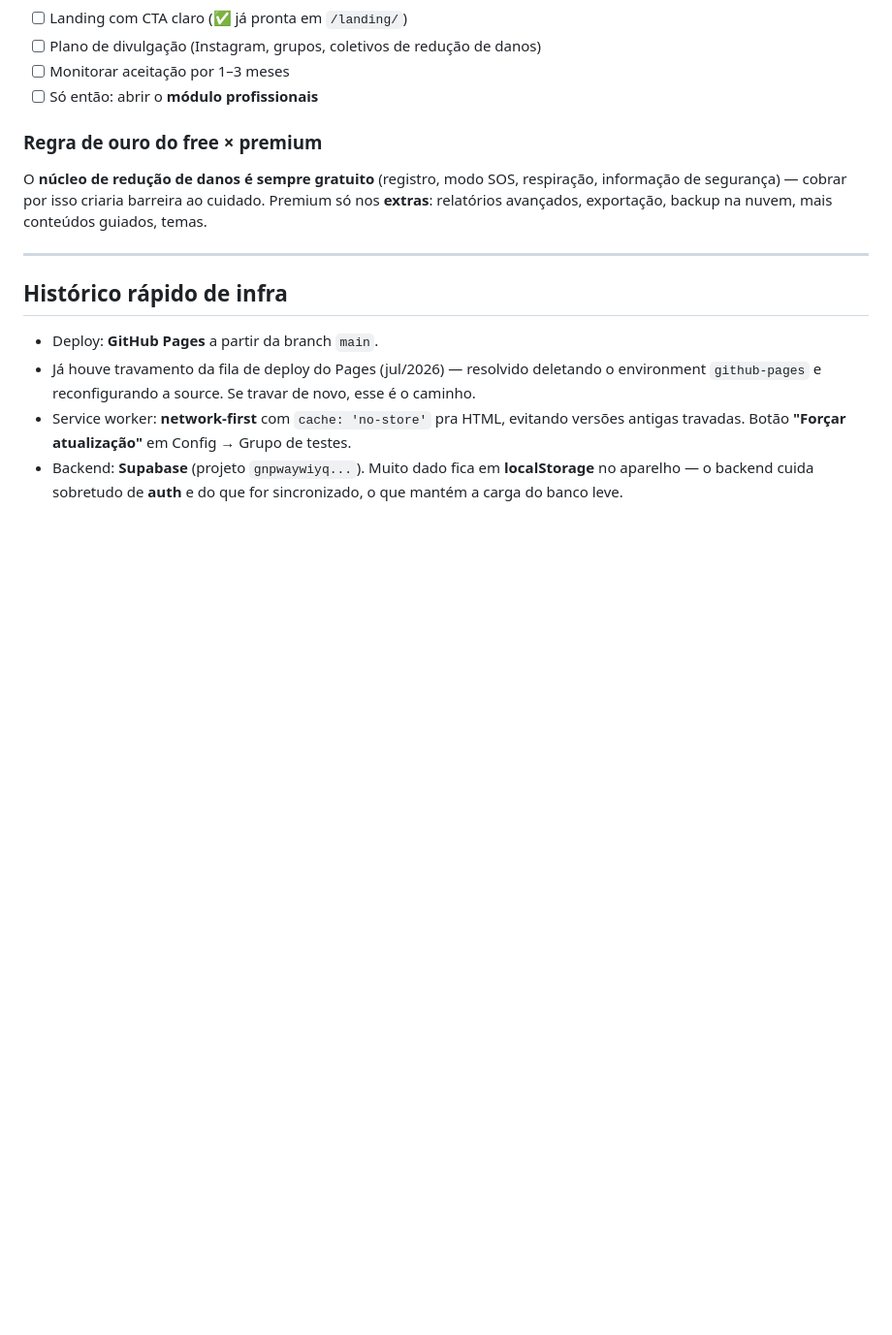
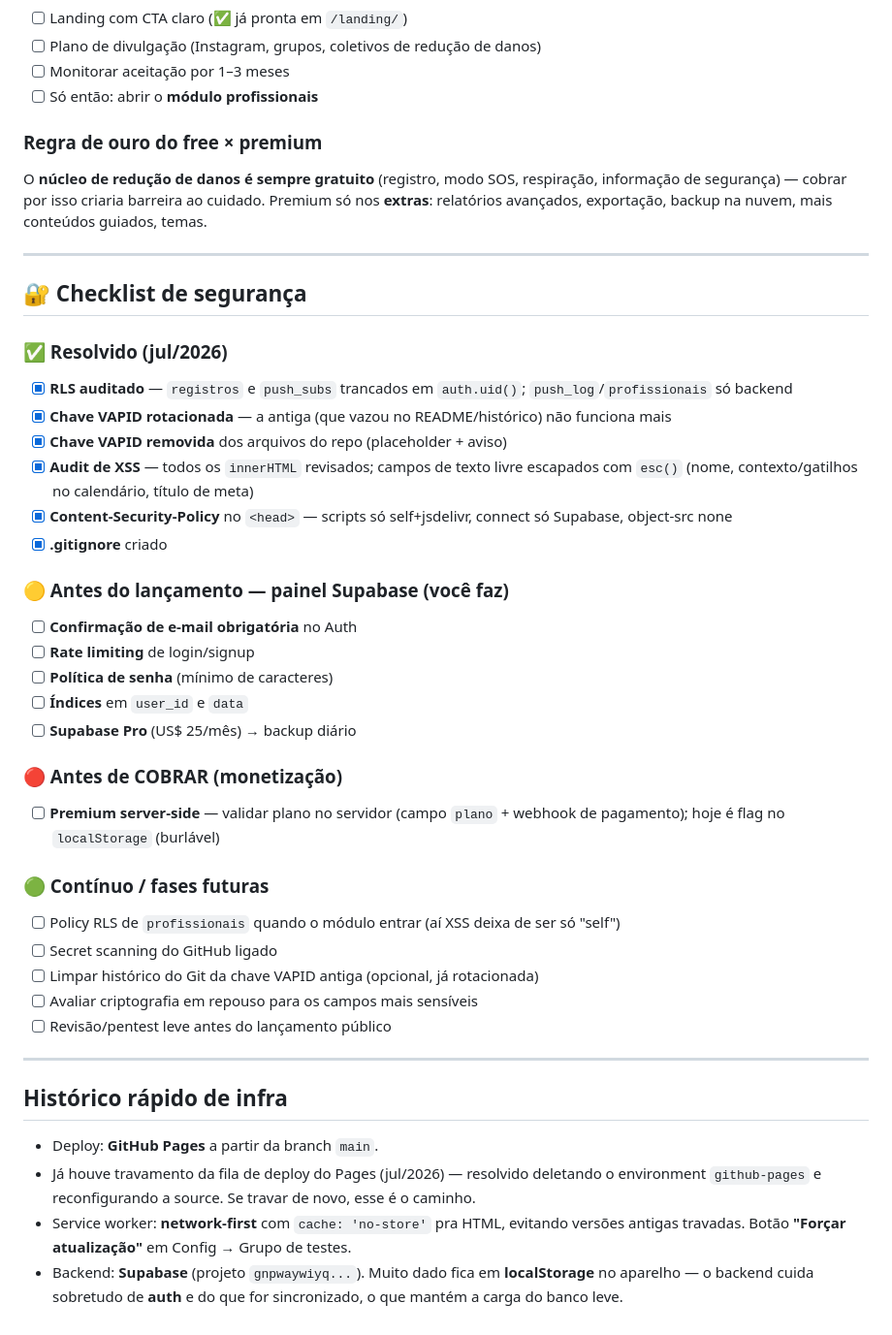
Before and after one commit to Aledichavas420/dichava.app.v1, a Markdown page: ROADMAP.md, the part around the change. Shown at 97% size. Drawn GitHub-style; blank space fills up the shorter version.

Commit message:
docs: checklist de segurança no ROADMAP
Registra o que já foi resolvido (RLS, rotação VAPID, audit XSS, CSP,
gitignore) e o que falta (Auth hardening no Supabase, backup/Pro,
premium server-side, RLS de profissionais, secret scanning).

Co-Authored-By: Claude Fable 5 <noreply@anthropic.com>
Claude-Session: https://claude.ai/code/session_01VtdRxV3dJ8UmieCZNbNbVD

```diff
--- a/ROADMAP.md
+++ b/ROADMAP.md
@@ -114,6 +114,35 @@ guiados, temas.
 
 ---
 
+## 🔐 Checklist de segurança
+
+### ✅ Resolvido (jul/2026)
+- [x] **RLS auditado** — `registros` e `push_subs` trancados em `auth.uid()`; `push_log`/`profissionais` só backend
+- [x] **Chave VAPID rotacionada** — a antiga (que vazou no README/histórico) não funciona mais
+- [x] **Chave VAPID removida** dos arquivos do repo (placeholder + aviso)
+- [x] **Audit de XSS** — todos os `innerHTML` revisados; campos de texto livre escapados com `esc()` (nome, contexto/gatilhos no calendário, título de meta)
+- [x] **Content-Security-Policy** no `<head>` — scripts só self+jsdelivr, connect só Supabase, object-src none
+- [x] **.gitignore** criado
+
+### 🟡 Antes do lançamento — painel Supabase (você faz)
+- [ ] **Confirmação de e-mail obrigatória** no Auth
+- [ ] **Rate limiting** de login/signup
+- [ ] **Política de senha** (mínimo de caracteres)
+- [ ] **Índices** em `user_id` e `data`
+- [ ] **Supabase Pro** (US$ 25/mês) → backup diário
+
+### 🔴 Antes de COBRAR (monetização)
+- [ ] **Premium server-side** — validar plano no servidor (campo `plano` + webhook de pagamento); hoje é flag no `localStorage` (burlável)
+
+### 🟢 Contínuo / fases futuras
+- [ ] Policy RLS de `profissionais` quando o módulo entrar (aí XSS deixa de ser só "self")
+- [ ] Secret scanning do GitHub ligado
+- [ ] Limpar histórico do Git da chave VAPID antiga (opcional, já rotacionada)
+- [ ] Avaliar criptografia em repouso para os campos mais sensíveis
+- [ ] Revisão/pentest leve antes do lançamento público
+
+---
+
 ## Histórico rápido de infra
 - Deploy: **GitHub Pages** a partir da branch `main`.
 - Já houve travamento da fila de deploy do Pages (jul/2026) — resolvido deletando o
```
